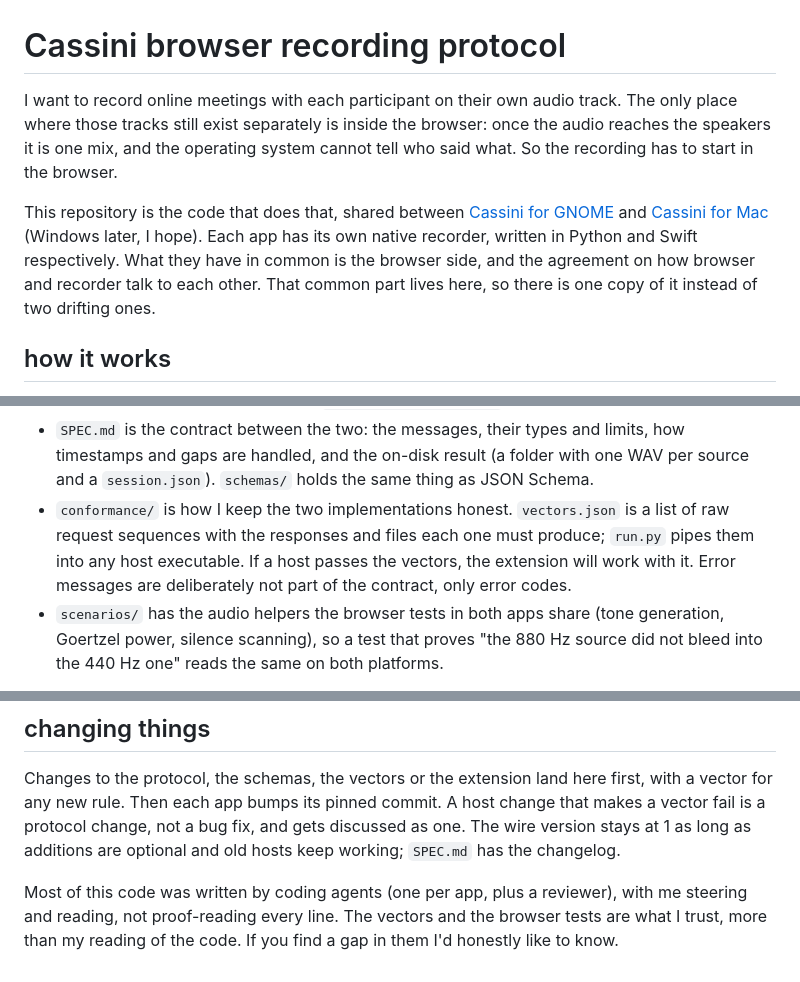
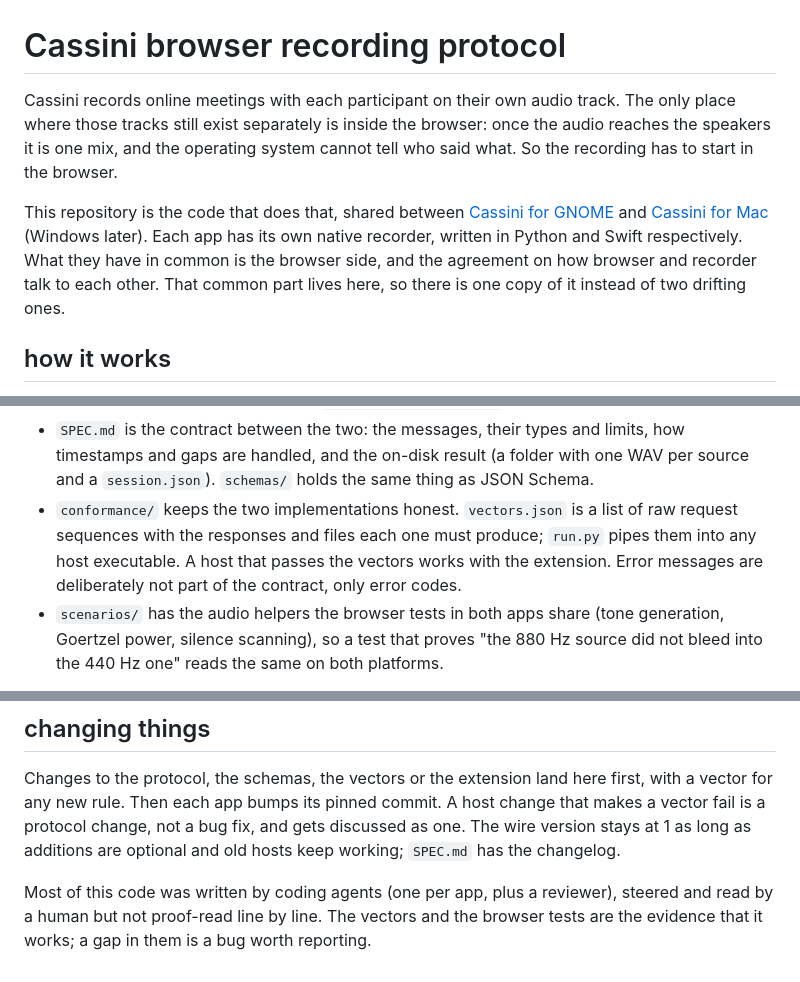
Before and after one commit to codemyriad/cassini-browser-protocol, a Markdown page: README.md, 3 parts joined by grey strips. GitHub-like rendering.

Commit message:
README: impersonal tone
Co-Authored-By: Claude Fable 5.1 <noreply@anthropic.com>

```diff
--- a/README.md
+++ b/README.md
@@ -1,17 +1,16 @@
 # Cassini browser recording protocol
 
-I want to record online meetings with each participant on their own audio track. The
-only place where those tracks still exist separately is inside the browser: once the
-audio reaches the speakers it is one mix, and the operating system cannot tell who said
-what. So the recording has to start in the browser.
+Cassini records online meetings with each participant on their own audio track. The only
+place where those tracks still exist separately is inside the browser: once the audio
+reaches the speakers it is one mix, and the operating system cannot tell who said what.
+So the recording has to start in the browser.
 
 This repository is the code that does that, shared between
 [Cassini for GNOME](https://github.com/codemyriad/cassini-gnome) and
-[Cassini for Mac](https://github.com/codemyriad/cassini-mac) (Windows later, I hope).
-Each app has its own native recorder, written in Python and Swift respectively. What they
-have in common is the browser side, and the agreement on how browser and recorder talk to
-each other. That common part lives here, so there is one copy of it instead of two
-drifting ones.
+[Cassini for Mac](https://github.com/codemyriad/cassini-mac) (Windows later). Each app has
+its own native recorder, written in Python and Swift respectively. What they have in common
+is the browser side, and the agreement on how browser and recorder talk to each other. That
+common part lives here, so there is one copy of it instead of two drifting ones.
 
 ## how it works
 
@@ -27,10 +26,10 @@ drifting ones.
 * `SPEC.md` is the contract between the two: the messages, their types and limits, how
   timestamps and gaps are handled, and the on-disk result (a folder with one WAV per source
   and a `session.json`). `schemas/` holds the same thing as JSON Schema.
-* `conformance/` is how I keep the two implementations honest. `vectors.json` is a list of
-  raw request sequences with the responses and files each one must produce; `run.py` pipes
-  them into any host executable. If a host passes the vectors, the extension will work
-  with it. Error messages are deliberately not part of the contract, only error codes.
+* `conformance/` keeps the two implementations honest. `vectors.json` is a list of raw
+  request sequences with the responses and files each one must produce; `run.py` pipes
+  them into any host executable. A host that passes the vectors works with the extension.
+  Error messages are deliberately not part of the contract, only error codes.
 * `scenarios/` has the audio helpers the browser tests in both apps share (tone
   generation, Goertzel power, silence scanning), so a test that proves "the 880 Hz source
   did not bleed into the 440 Hz one" reads the same on both platforms.
@@ -78,7 +77,6 @@ vector fail is a protocol change, not a bug fix, and gets discussed as one. The
 version stays at 1 as long as additions are optional and old hosts keep working; `SPEC.md`
 has the changelog.
 
-Most of this code was written by coding agents (one per app, plus a reviewer), with me
-steering and reading, not proof-reading every line. The vectors and the browser tests are
-what I trust, more than my reading of the code. If you find a gap in them I'd honestly
-like to know.
+Most of this code was written by coding agents (one per app, plus a reviewer), steered and
+read by a human but not proof-read line by line. The vectors and the browser tests are the
+evidence that it works; a gap in them is a bug worth reporting.
```
